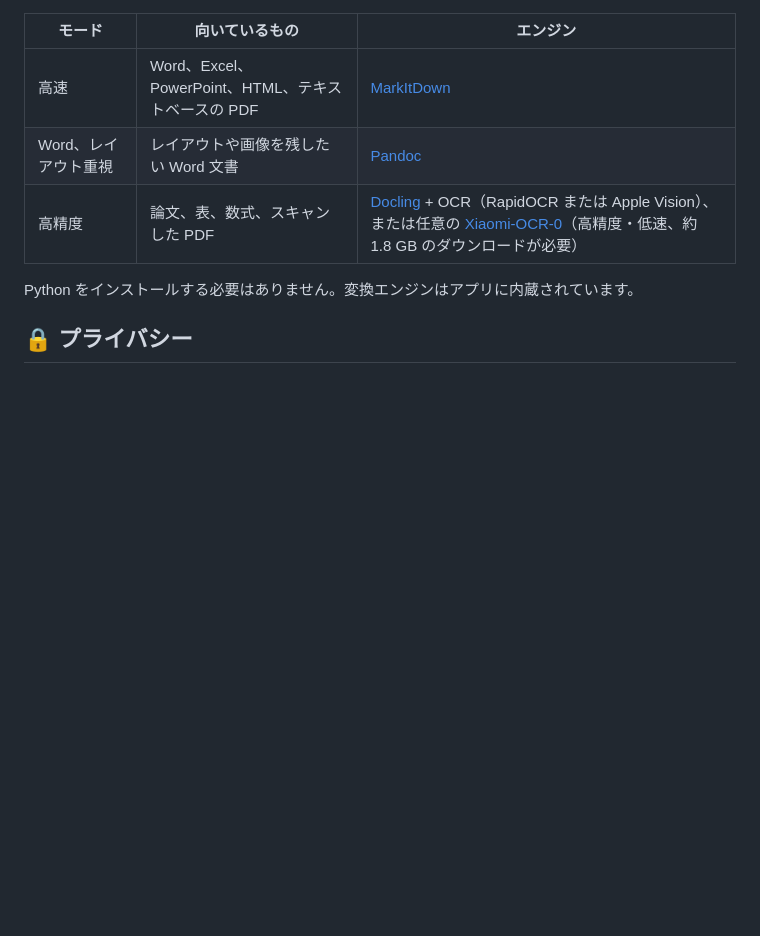
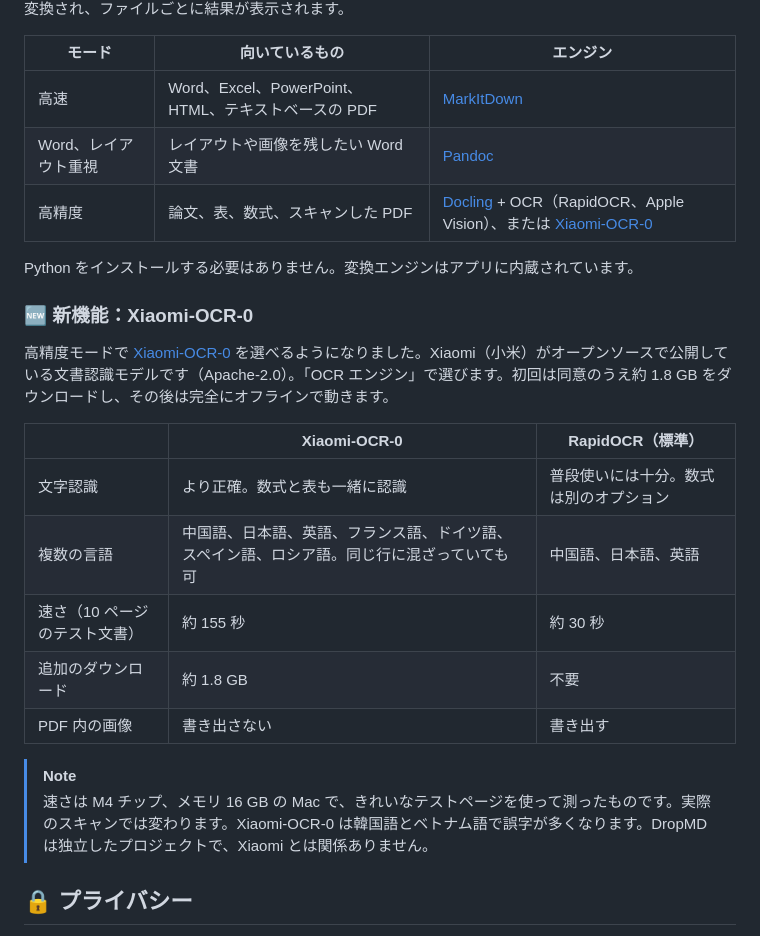
Before and after one commit to Katsurama/DropMD, a Markdown page: README.ja.md, the part around the change. GitHub-like rendering; blank space fills up the shorter version.

Commit message:
README
Co-Authored-By: Claude Fable 5.2 <noreply@anthropic.com>

```diff
--- a/README.ja.md
+++ b/README.ja.md
@@ -79,9 +79,24 @@ xattr -dr com.apple.quarantine /Applications/DropMD.app
 | --- | --- | --- |
 | 高速 | Word、Excel、PowerPoint、HTML、テキストベースの PDF | [MarkItDown](https://github.com/microsoft/markitdown) |
 | Word、レイアウト重視 | レイアウトや画像を残したい Word 文書 | [Pandoc](https://pandoc.org/) |
-| 高精度 | 論文、表、数式、スキャンした PDF | [Docling](https://github.com/docling-project/docling) + OCR（RapidOCR または Apple Vision）、または任意の [Xiaomi-OCR-0](https://github.com/xiaomi-research/Xiaomi-OCR-0)（高精度・低速、約 1.8 GB のダウンロードが必要） |
+| 高精度 | 論文、表、数式、スキャンした PDF | [Docling](https://github.com/docling-project/docling) + OCR（RapidOCR、Apple Vision）、または [Xiaomi-OCR-0](https://github.com/xiaomi-research/Xiaomi-OCR-0) |
 
 Python をインストールする必要はありません。変換エンジンはアプリに内蔵されています。
+
+### 🆕 新機能：Xiaomi-OCR-0
+
+高精度モードで [Xiaomi-OCR-0](https://github.com/xiaomi-research/Xiaomi-OCR-0) を選べるようになりました。Xiaomi（小米）がオープンソースで公開している文書認識モデルです（Apache-2.0）。「OCR エンジン」で選びます。初回は同意のうえ約 1.8 GB をダウンロードし、その後は完全にオフラインで動きます。
+
+| | Xiaomi-OCR-0 | RapidOCR（標準） |
+| --- | --- | --- |
+| 文字認識 | より正確。数式と表も一緒に認識 | 普段使いには十分。数式は別のオプション |
+| 複数の言語 | 中国語、日本語、英語、フランス語、ドイツ語、スペイン語、ロシア語。同じ行に混ざっていても可 | 中国語、日本語、英語 |
+| 速さ（10 ページのテスト文書） | 約 155 秒 | 約 30 秒 |
+| 追加のダウンロード | 約 1.8 GB | 不要 |
+| PDF 内の画像 | 書き出さない | 書き出す |
+
+> [!NOTE]
+> 速さは M4 チップ、メモリ 16 GB の Mac で、きれいなテストページを使って測ったものです。実際のスキャンでは変わります。Xiaomi-OCR-0 は韓国語とベトナム語で誤字が多くなります。DropMD は独立したプロジェクトで、Xiaomi とは関係ありません。
 
 ## 🔒 プライバシー
 
```
Also changed, not shown: README.en.md (+16 -1 lines), README.md (+19 -1 lines), docs/images/convert-xiaomi.jpg (added).
